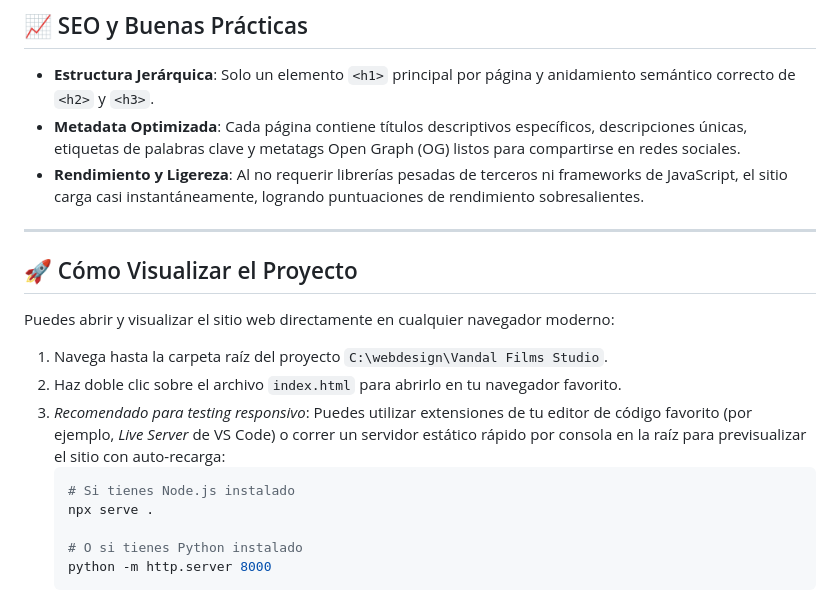
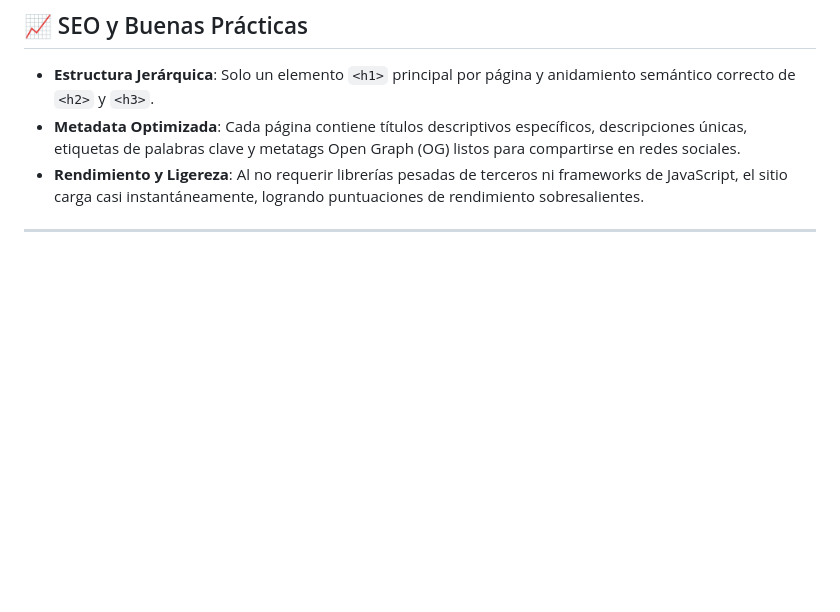
Before and after one commit to galgostark/vanhaus, a Markdown page: README.md, the part around the change. Drawn GitHub-style; blank space fills up the shorter version.

Commit message:
Remove project visualization instructions from README
Removed instructions for visualizing the project in the README.

````diff
--- a/README.md
+++ b/README.md
@@ -77,17 +77,3 @@ El espacio de trabajo está estructurado de la siguiente forma:
 *   **Rendimiento y Ligereza**: Al no requerir librerías pesadas de terceros ni frameworks de JavaScript, el sitio carga casi instantáneamente, logrando puntuaciones de rendimiento sobresalientes.
 
 ---
-
-## 🚀 Cómo Visualizar el Proyecto
-
-Puedes abrir y visualizar el sitio web directamente en cualquier navegador moderno:
-1.  Navega hasta la carpeta raíz del proyecto `C:\webdesign\Vandal Films Studio`.
-2.  Haz doble clic sobre el archivo `index.html` para abrirlo en tu navegador favorito.
-3.  *Recomendado para testing responsivo*: Puedes utilizar extensiones de tu editor de código favorito (por ejemplo, *Live Server* de VS Code) o correr un servidor estático rápido por consola en la raíz para previsualizar el sitio con auto-recarga:
-    ```bash
-    # Si tienes Node.js instalado
-    npx serve .
-
-    # O si tienes Python instalado
-    python -m http.server 8000
-    ```
````
